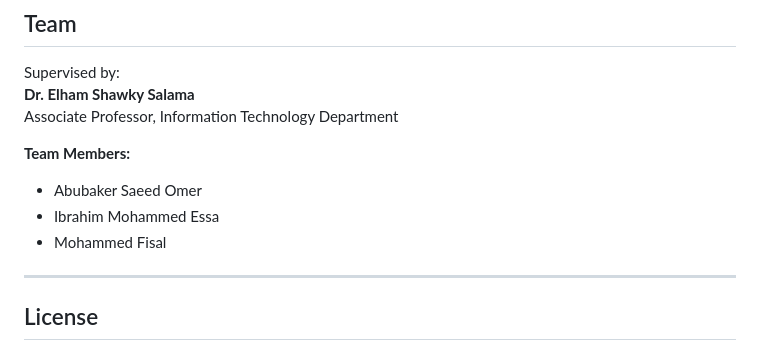
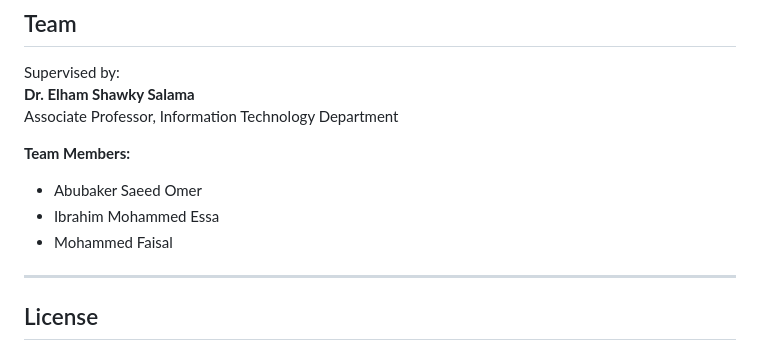
Before and after one commit to Mohamed-Faysal/SMS-School-Management-System, a Markdown page: README.md, the part around the change. Drawn GitHub-style.

Commit message:
Update README.md
I modified some parts

```diff
--- a/README.md
+++ b/README.md
@@ -93,7 +93,7 @@ Associate Professor, Information Technology Department
 
 - Abubaker Saeed Omer
 - Ibrahim Mohammed Essa
-- Mohammed Fisal
+- Mohammed Faisal
 
 ---
 
```
